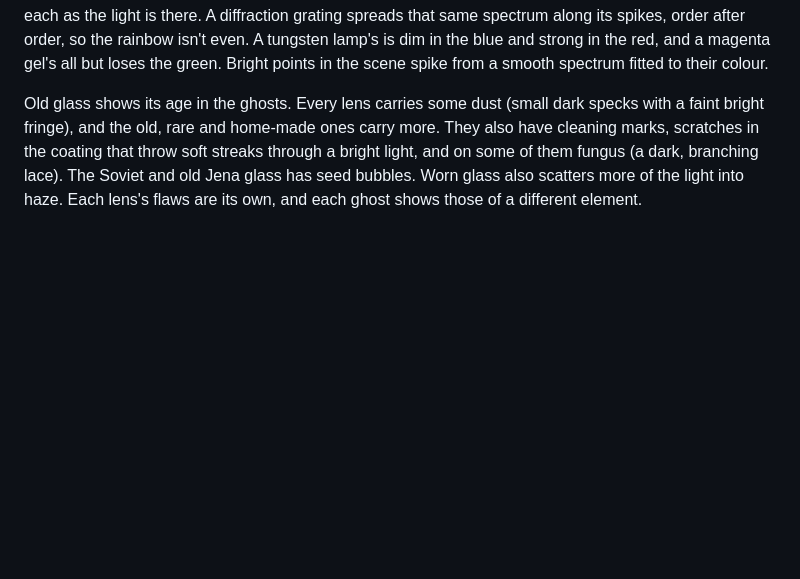
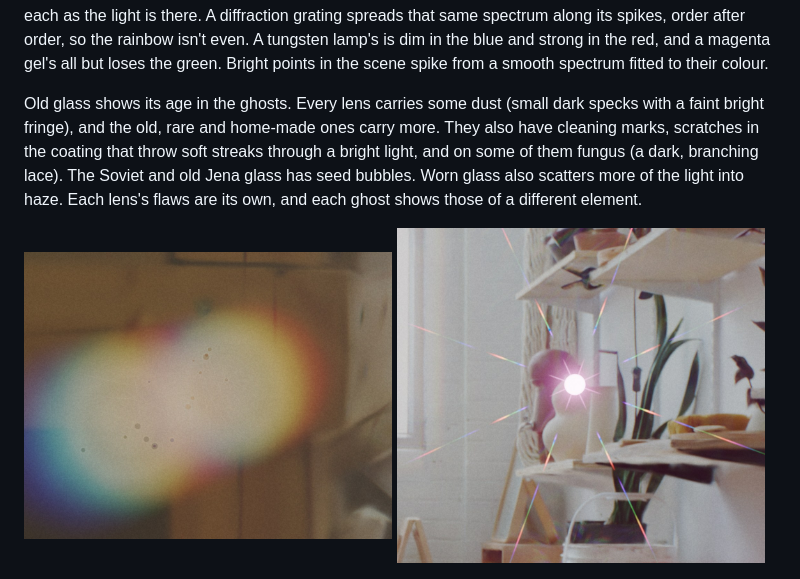
Before and after one commit to timfennell/vintage-click, a Markdown page: README.md, the part around the change. GitHub-like rendering; pictures changed too: docs/screenshots/flare-ghost-spectral.jpg (added), docs/screenshots/grating-magenta-gel.jpg (added); blank space fills up the shorter version.

Commit message:
Version 0.4.0
Co-Authored-By: Claude Opus 5.5 <noreply@anthropic.com>

```diff
--- a/README.md
+++ b/README.md
@@ -236,6 +236,11 @@ also scatters more of the light into haze. Each lens's flaws are its own, and
 each ghost shows those of a different element.
 
 <p>
+<img src="docs/screenshots/flare-ghost-spectral.jpg" width="49%" alt="A Petzval ghost on film: its edge fringes continuously from blue to red, with dust specks and cleaning marks">
+<img src="docs/screenshots/grating-magenta-gel.jpg" width="49%" alt="A Spectral Star grating on a lamp through a magenta gel: rainbow spikes mostly red and blue">
+</p>
+
+<p>
 <img src="docs/screenshots/flare-finder.jpg" width="49%" alt="A Fresnel facing the lens, in the finder">
 <img src="docs/screenshots/photo-flare.jpg" width="49%" alt="The same light on film at f/8">
 </p>
```
Also changed, not shown: 1 other file.
